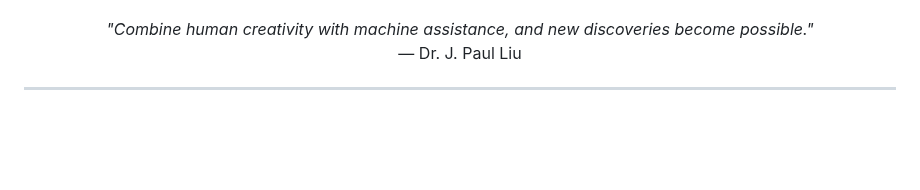
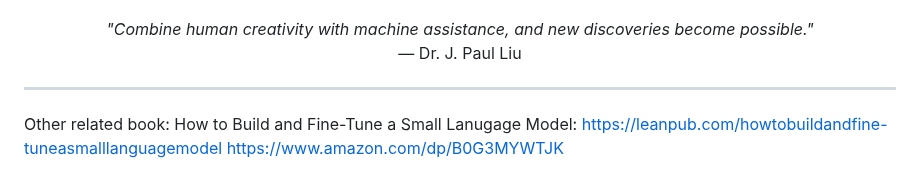
Before and after one commit to jpliu168/Generative_AI_For_Science, a Markdown page: README.md, the part around the change. GitHub-like rendering; blank space fills up the shorter version.

Commit message:
Add related book links to README
Added links to related book on building and fine-tuning a small language model.

```diff
--- a/README.md
+++ b/README.md
@@ -425,6 +425,10 @@ If you find this resource helpful:
 </p>
 
 ---
+Other related book:
+How to Build and Fine-Tune a Small Lanugage Model:
+<a href=https://leanpub.com/howtobuildandfine-tuneasmalllanguagemodel>https://leanpub.com/howtobuildandfine-tuneasmalllanguagemodel</a>
+<a href=https://www.amazon.com/dp/B0G3MYWTJK>https://www.amazon.com/dp/B0G3MYWTJK</a>
 
 <!--
 SOCIAL MEDIA OPTIMIZATION NOTES:
```
